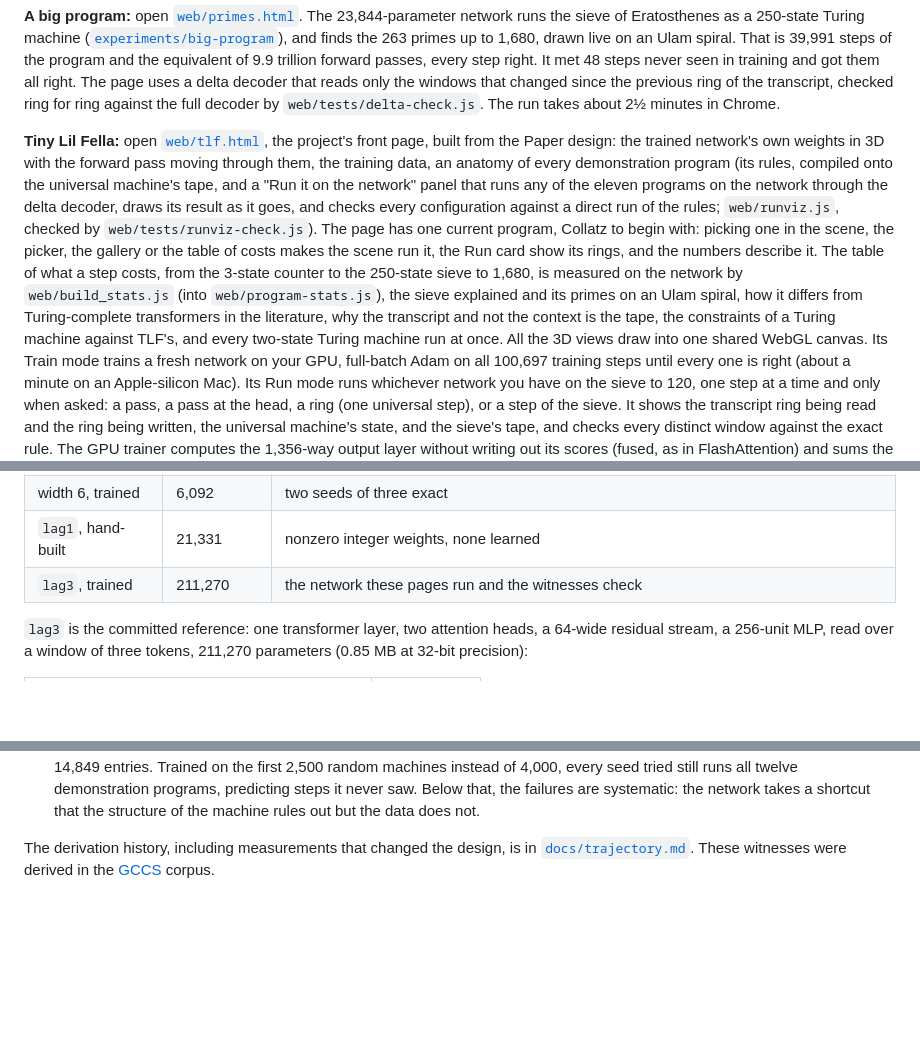
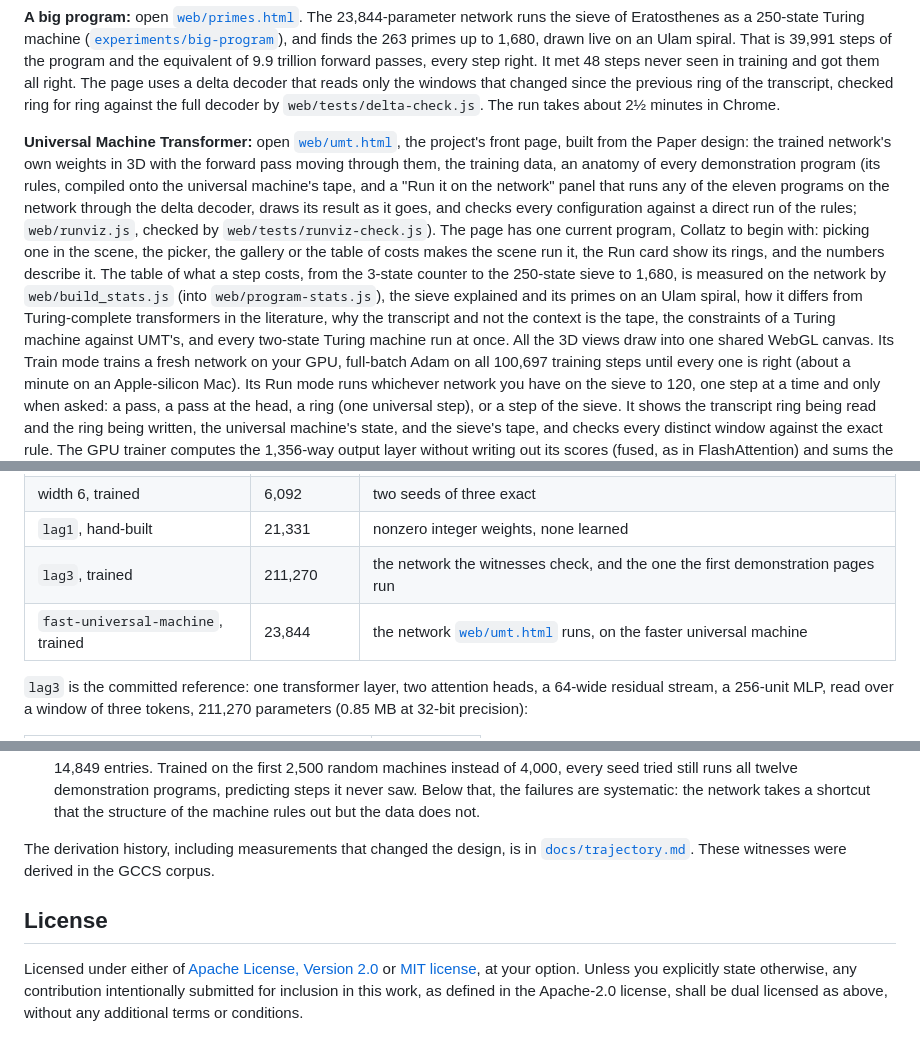
Before and after one commit to jaredef/universal-machine-transformer, a Markdown page: README.md, 3 parts joined by grey strips. Drawn GitHub-style; blank space fills up the shorter version.

```diff
--- a/README.md
+++ b/README.md
@@ -59,7 +93,7 @@ passes, every step right. It met 48 steps never seen in training and got them al
 that reads only the windows that changed since the previous ring of the transcript, checked ring for ring against the
 full decoder by `web/tests/delta-check.js`. The run takes about 2½ minutes in Chrome.
 
-**Tiny Lil Fella:** open [`web/tlf.html`](web/tlf.html), the project's front page, built from the Paper design: the
+**Universal Machine Transformer:** open [`web/umt.html`](web/umt.html), the project's front page, built from the Paper design: the
 trained network's own weights in 3D with the forward pass moving through them, the training data, an anatomy of every
 demonstration program (its rules, compiled onto the universal machine's tape, and a "Run it on the network" panel that
 runs any of the eleven programs on the network through the delta decoder, draws its result as it goes, and checks every
@@ -68,7 +102,7 @@ scene, the picker, the gallery or the table of costs makes the scene run it, the
 describe it. The table of what a step costs, from the 3-state counter to the 250-state sieve to 1,680, is measured on the
 network by `web/build_stats.js` (into `web/program-stats.js`), the sieve explained and its primes on an Ulam
 spiral, how it differs from Turing-complete transformers in the literature, why the transcript and not the context is the
-tape, the constraints of a Turing machine against TLF's, and every two-state Turing machine run at once. All the 3D views
+tape, the constraints of a Turing machine against UMT's, and every two-state Turing machine run at once. All the 3D views
 draw into one shared WebGL canvas. Its Train mode trains a fresh network on your GPU, full-batch Adam on all 100,697 training steps until every one
 is right (about a minute on an Apple-silicon Mac). Its Run mode runs whichever network you have on the sieve to 120, one
 step at a time and only when asked: a pass, a pass at the head, a ring (one universal step), or a step of the sieve. It shows
@@ -113,7 +147,8 @@ in pure Python from its saved weights and checked on every step, and runs the sh
 | width 8, trained | **8,170** | every seed exact; 90% of it is token embedding and unembedding, the transformer itself is 832 |
 | width 6, trained | 6,092 | two seeds of three exact |
 | `lag1`, hand-built | 21,331 | nonzero integer weights, none learned |
-| `lag3`, trained | 211,270 | the network these pages run and the witnesses check |
+| `lag3`, trained | 211,270 | the network the witnesses check, and the one the first demonstration pages run |
+| `fast-universal-machine`, trained | 23,844 | the network [`web/umt.html`](web/umt.html) runs, on the faster universal machine |
 
 `lag3` is the committed reference: one transformer layer, two attention heads, a 64-wide residual stream, a 256-unit
 MLP, read over a window of three tokens, 211,270 parameters (0.85 MB at 32-bit precision):
@@ -256,4 +291,10 @@ reproduce its committed weights exactly.
   failures are systematic: the network takes a shortcut that the structure of the machine rules out but the data does not.
 
 The derivation history, including measurements that changed the design, is in [`docs/trajectory.md`](docs/trajectory.md).
-These witnesses were derived in the [GCCS](https://github.com/jaredef/gccs) corpus.
+These witnesses were derived in the GCCS corpus.
+
+## License
+
+Licensed under either of [Apache License, Version 2.0](LICENSE-APACHE) or [MIT license](LICENSE-MIT), at your option.
+Unless you explicitly state otherwise, any contribution intentionally submitted for inclusion in this work, as defined
+in the Apache-2.0 license, shall be dual licensed as above, without any additional terms or conditions.
```
Also changed, not shown: other parts of README.md (+35 -1 lines), docs/img/stage.png (added), docs/img/two-lives.png (added), 20 other files.
